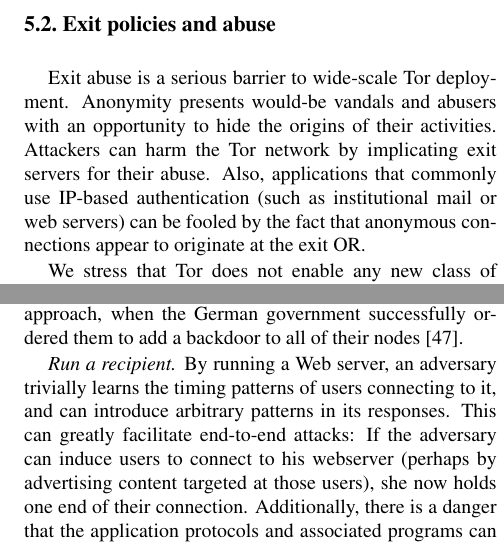
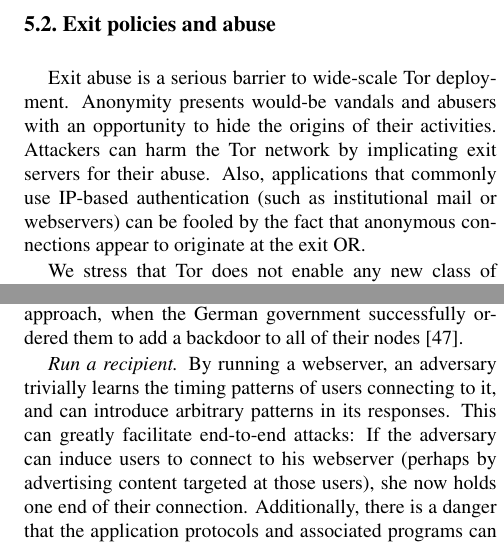
Before and after one commit to pruby/Tor-Mirror, a LaTeX paper (doc/tor-design.tex): two parts of the columns of pages 9 and 13 of 17, joined at a grey line, cut so that both start at the same text. Compiled offline with pdfLaTeX.

Commit message:
s/web server/webserver/
git-svn-id: https://svn.torproject.org/svn/tor/trunk@772 55e972cd-5a19-0410-ae62-a4d7a52db4cd

```diff
--- a/doc/tor-design.tex
+++ b/doc/tor-design.tex
@@ -1012,7 +1012,7 @@
 presents would-be vandals and abusers with an opportunity to hide
 the origins of their activities. Attackers can harm the Tor network by
 implicating exit servers for their abuse. Also, applications that commonly
-use IP-based authentication (such as institutional mail or web servers)
+use IP-based authentication (such as institutional mail or webservers)
 can be fooled by the fact that anonymous connections appear to originate
 at the exit OR.
 
@@ -1482,7 +1482,7 @@
 the German government successfully ordered them to add a backdoor to
 all of their nodes \cite{jap-backdoor}.
 
-\emph{Run a recipient.} By running a Web server, an adversary
+\emph{Run a recipient.} By running a webserver, an adversary
 trivially learns the timing patterns of users connecting to it, and
 can introduce arbitrary patterns in its responses.  This can greatly
 facilitate end-to-end attacks: If the adversary can induce
```
